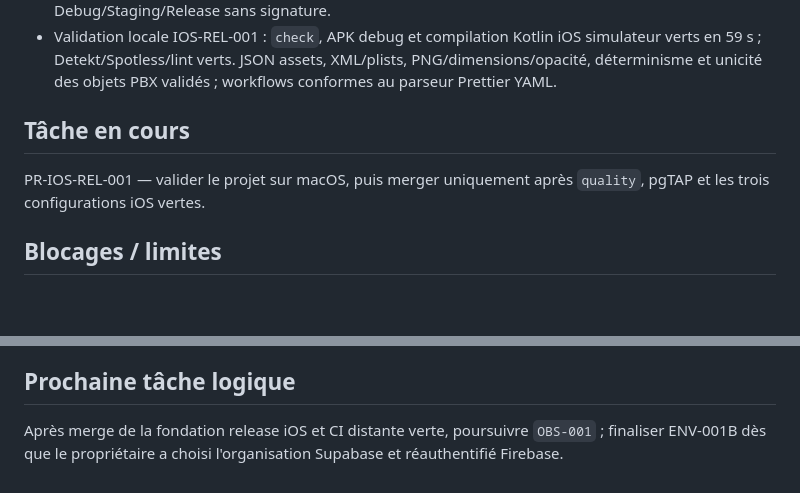
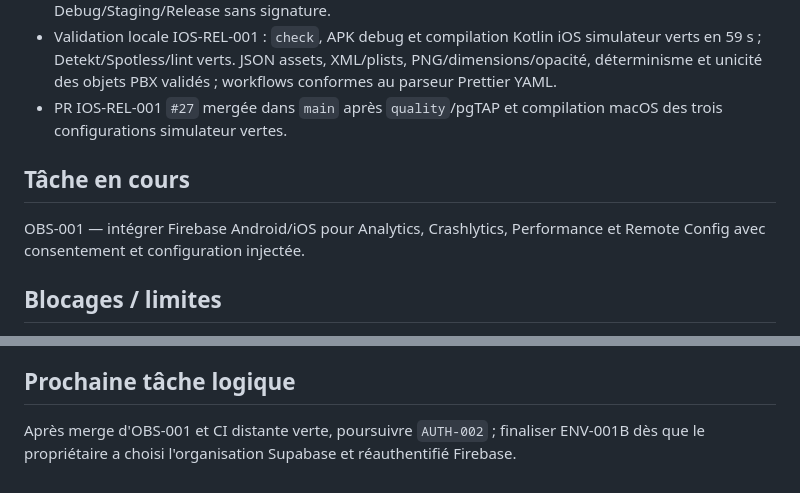
Before and after one commit to urbainmorel/KWABOR, a Markdown page: PROJECT_STATE.md, 2 parts joined by grey strips. Rendered like a GitHub page; blank space fills up the shorter version.

Commit message:
docs(project): sync iOS release delivery state

```diff
--- a/PROJECT_STATE.md
+++ b/PROJECT_STATE.md
@@ -121,10 +121,11 @@ Livraison V1 production — gouvernance et architecture avant verticales produit
 - Workflow manuel `iOS archive artifact` ajouté : protection `main`, GitHub Environment, version Apple stricte, keychain/profil temporaires, validation équipe/bundle/capacités, archive signée, dSYM, manifest, signature, checksum et nettoyage après échec.
 - La CI macOS construit désormais les XCFrameworks debug/release puis les configurations simulateur Debug/Staging/Release sans signature.
 - Validation locale IOS-REL-001 : `check`, APK debug et compilation Kotlin iOS simulateur verts en 59 s ; Detekt/Spotless/lint verts. JSON assets, XML/plists, PNG/dimensions/opacité, déterminisme et unicité des objets PBX validés ; workflows conformes au parseur Prettier YAML.
+- PR IOS-REL-001 `#27` mergée dans `main` après `quality`/pgTAP et compilation macOS des trois configurations simulateur vertes.
 
 ## Tâche en cours
 
-PR-IOS-REL-001 — valider le projet sur macOS, puis merger uniquement après `quality`, pgTAP et les trois configurations iOS vertes.
+OBS-001 — intégrer Firebase Android/iOS pour Analytics, Crashlytics, Performance et Remote Config avec consentement et configuration injectée.
 
 ## Blocages / limites
 
@@ -146,4 +147,4 @@ PR-IOS-REL-001 — valider le projet sur macOS, puis merger uniquement après `q
 
 ## Prochaine tâche logique
 
-Après merge de la fondation release iOS et CI distante verte, poursuivre `OBS-001` ; finaliser ENV-001B dès que le propriétaire a choisi l'organisation Supabase et réauthentifié Firebase.
+Après merge d'OBS-001 et CI distante verte, poursuivre `AUTH-002` ; finaliser ENV-001B dès que le propriétaire a choisi l'organisation Supabase et réauthentifié Firebase.
```
Also changed, not shown: BACKLOG.md (+1 -1 lines).
